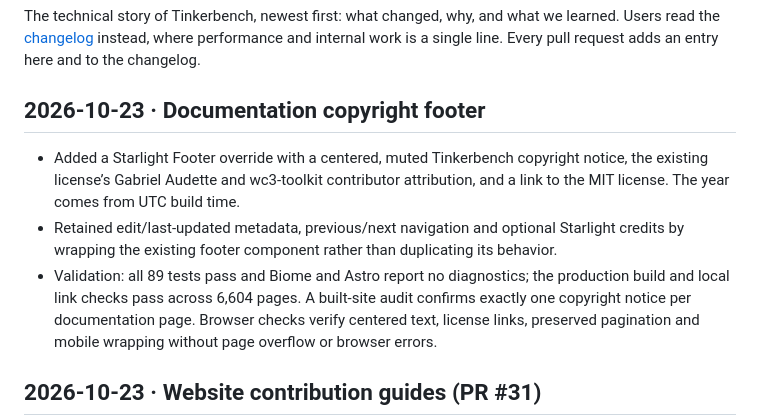
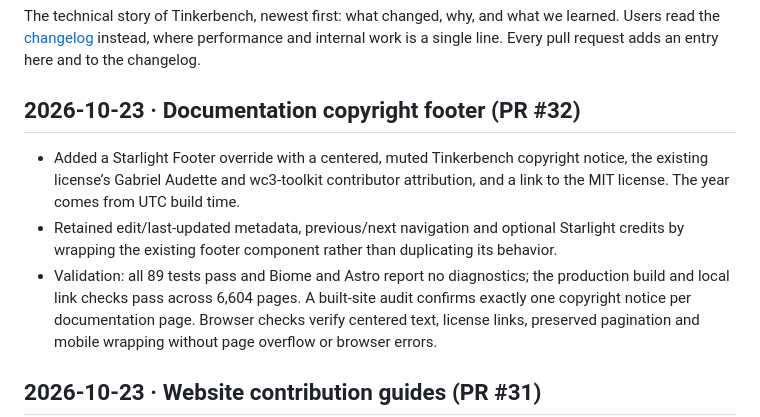
Before and after one commit to gabaudette/wc3-toolkit, a Markdown page: docs/devlog.md, the part around the change. Rendered like a GitHub page.

Commit message:
docs: link the copyright footer devlog to PR 32

```diff
--- a/docs/devlog.md
+++ b/docs/devlog.md
@@ -4,15 +4,15 @@ The technical story of Tinkerbench, newest first: what changed, why, and what we
 Users read the [changelog](../CHANGELOG.md) instead, where performance and internal work is a
 single line. Every pull request adds an entry here and to the changelog.
 
-## 2026-10-23 · Documentation copyright footer
+## 2026-10-23 · Documentation copyright footer (PR #32)
 
 - Added a Starlight Footer override with a centered, muted Tinkerbench copyright notice,
   the existing license’s Gabriel Audette and wc3-toolkit contributor attribution, and a
   link to the MIT license. The year comes from UTC build time.
 - Retained edit/last-updated metadata, previous/next navigation and optional Starlight
   credits by wrapping the existing footer component rather than duplicating its behavior.
-- Validation: all 89 tests pass and Biome and Astro report no diagnostics; the production build and local link
-  checks pass across 6,604 pages. A built-site audit confirms exactly one copyright notice
+- Validation: all 89 tests pass and Biome and Astro report no diagnostics; the production
+  build and local link checks pass across 6,604 pages. A built-site audit confirms exactly one copyright notice
   per documentation page. Browser checks verify centered text, license links, preserved
   pagination and mobile wrapping without page overflow or browser errors.
 
```
